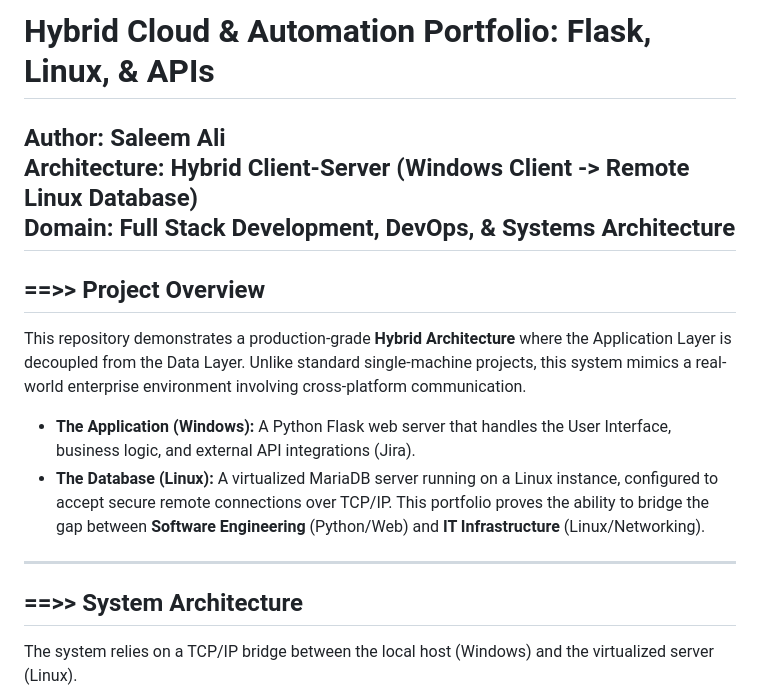
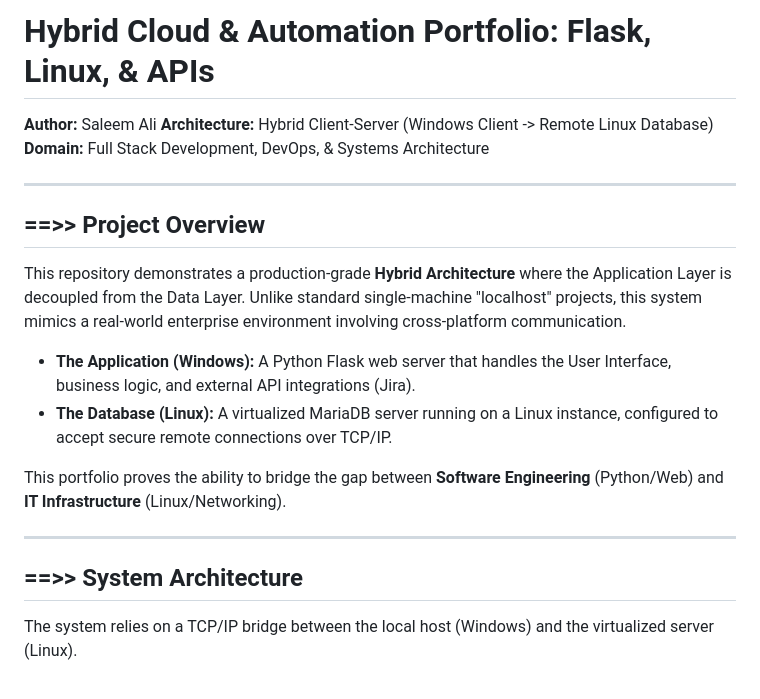
Before and after one commit to ali4210/Flask-Project, a Markdown page: README.md, the part around the change printed below. Rendered like a GitHub page.

````diff
--- a/README.md
+++ b/README.md
@@ -1,15 +1,25 @@
 
 # Hybrid Cloud & Automation Portfolio: Flask, Linux, & APIs
+
 **Author:** Saleem Ali
 **Architecture:** Hybrid Client-Server (Windows Client -> Remote Linux Database)
 **Domain:** Full Stack Development, DevOps, & Systems Architecture
+
 ---
+
 ## ==>> Project Overview
-This repository demonstrates a production-grade **Hybrid Architecture** where the Application Layer is decoupled from the Data Layer. Unlike standard single-machine projects, this system mimics a real-world enterprise environment involving cross-platform communication.
+
+This repository demonstrates a production-grade **Hybrid Architecture** where the Application Layer is decoupled from the Data Layer. Unlike standard single-machine "localhost" projects, this system mimics a real-world enterprise environment involving cross-platform communication.
+
 * **The Application (Windows):** A Python Flask web server that handles the User Interface, business logic, and external API integrations (Jira).
 * **The Database (Linux):** A virtualized MariaDB server running on a Linux instance, configured to accept secure remote connections over TCP/IP.
+
 This portfolio proves the ability to bridge the gap between **Software Engineering** (Python/Web) and **IT Infrastructure** (Linux/Networking).
+
 ---
+
 ## ==>> System Architecture
+
 The system relies on a TCP/IP bridge between the local host (Windows) and the virtualized server (Linux).
+
 ```mermaid
````
Also changed, not shown: other parts of README.md (+18 -15 lines).
